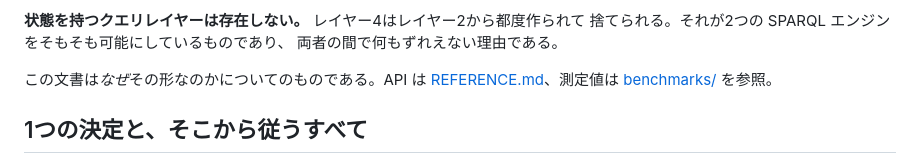
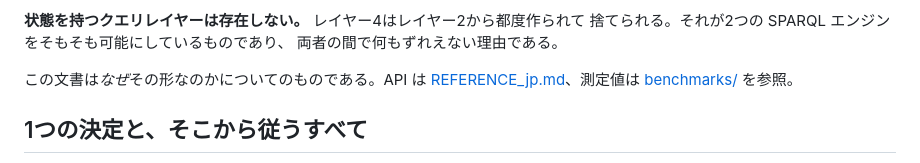
Before and after one commit to RyutoYoda/trikedb, a Markdown page: docs/ARCHITECTURE_jp.md, the part around the change. GitHub-like rendering.

```diff
--- a/docs/ARCHITECTURE_jp.md
+++ b/docs/ARCHITECTURE_jp.md
@@ -98,7 +98,7 @@ diff に着地し、同期させるべきものが何もない。意味をデー
 両者の間で何もずれえない理由である。
 
 この文書は*なぜ*その形なのかについてのものである。API は
-[REFERENCE.md](REFERENCE.md)、測定値は
+[REFERENCE_jp.md](REFERENCE_jp.md)、測定値は
 [benchmarks/](../benchmarks/README_jp.md) を参照。
 
 ## 1つの決定と、そこから従うすべて
```
Also changed, not shown: README_jp.md (+3 -3 lines), README_zh.md (+4 -4 lines).
